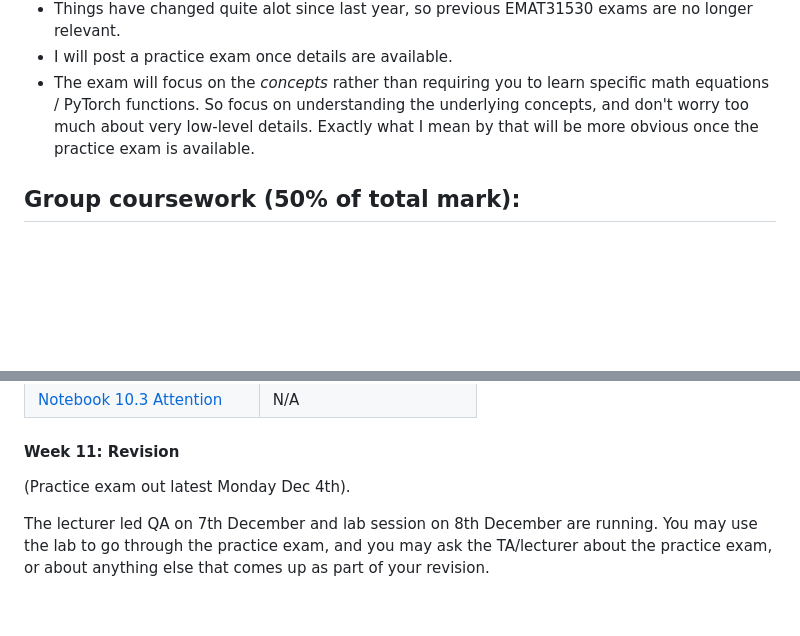
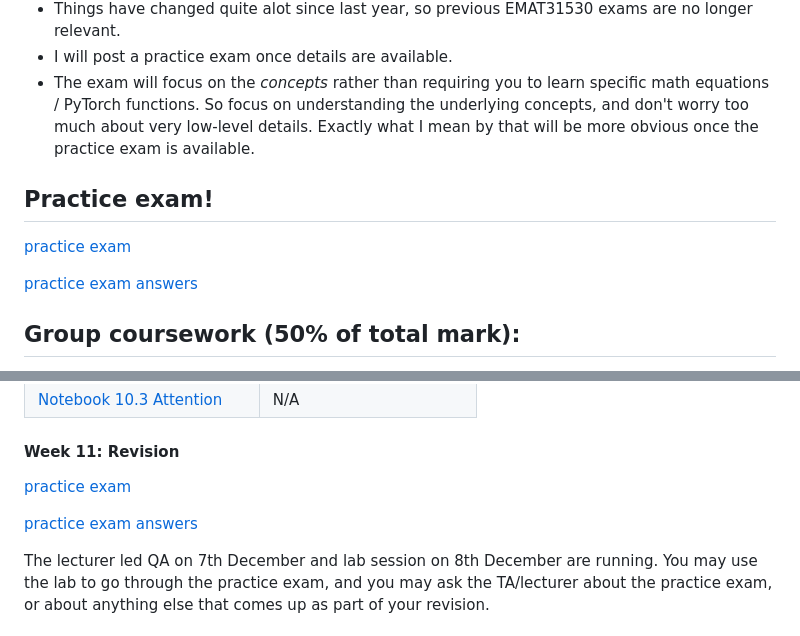
Before and after one commit to LaurenceA/SEMT20003, a Markdown page: README.md, 2 parts joined by grey strips. Drawn GitHub-style; blank space fills up the shorter version.

```diff
--- a/README.md
+++ b/README.md
@@ -60,6 +60,11 @@ Other points:
 * Things have changed quite alot since last year, so previous EMAT31530 exams are no longer relevant.
 * I will post a practice exam once details are available.
 * The exam will focus on the _concepts_ rather than requiring you to learn specific math equations / PyTorch functions.  So focus on understanding the underlying concepts, and don't worry too much about very low-level details.  Exactly what I mean by that will be more obvious once the practice exam is available.
+
+## Practice exam!
+[practice exam](exams/sample.pdf)
+
+[practice exam answers](exams/sample_answers.pdf)
 
 ## Group coursework (50% of total mark):
 There will be a group coursework in TB2, which will run roughly for the first half of the teaching block.  Details are again not yet nailed down, and I will announce as soon as information is available.
@@ -213,7 +218,9 @@ This week we'll take a very high-level look at modern large language models.
 | [Notebook 10.3 Attention](https://colab.research.google.com/drive/1wLaBNwbHT10UkvSuHfO6wgtrAqmqVkpg?usp=sharing) | N/A |
 
 #### Week 11: Revision
-(Practice exam out latest Monday Dec 4th).
+[practice exam](exams/sample.pdf)
+
+[practice exam answers](exams/sample_answers.pdf)
 
 The lecturer led QA on  7th December and lab session on  8th December are running.  You may use the lab to go through the practice exam, and you may ask the TA/lecturer about the practice exam, or about anything else that comes up as part of your revision.
 
```
